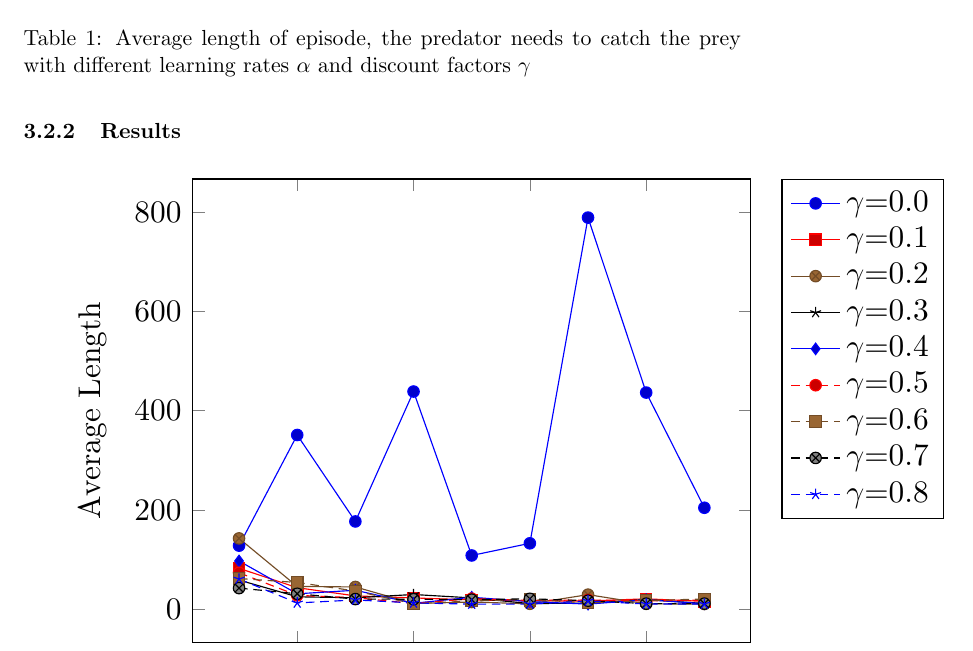
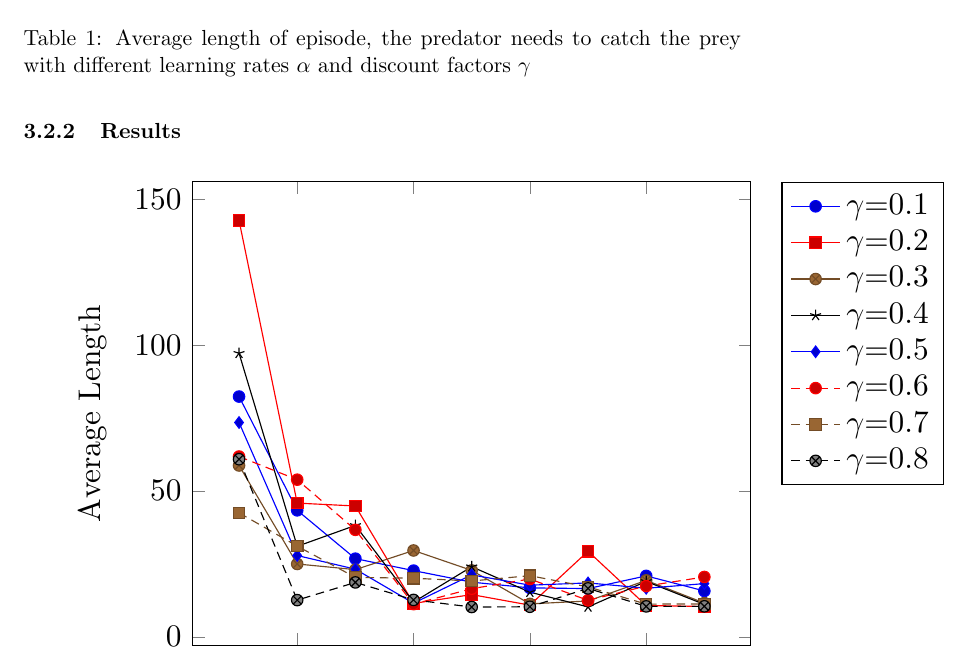
Before and after one commit to jaivalis/aa, a LaTeX document (aa-report2/aa-report2.tex): part of page 6 of 8, cut so that both start at the same text. Compiled offline with pdfLaTeX.

Commit message:
Deleted gamma 0.0 from plot

```diff
--- a/aa-report2/aa-report2.tex
+++ b/aa-report2/aa-report2.tex
@@ -186,8 +186,6 @@ The expected outcome is that high learning rates tend to always replace the curr
 \begin{tikzpicture}
 \begin{axis}[xlabel={$\alpha$},ylabel={Average Length}, legend style={at={(1.2,1)},anchor=north,legend cell align=left}]
 
-\addplot table[x index=0,y index=1,col sep=comma] {discountvsalpha.dat};
-\addlegendentry{$\gamma$=0.0}% y index+1 since humans count from 1
 
 \addplot table[x index=0,y index=2,col sep=comma] {discountvsalpha.dat};
 \addlegendentry{$\gamma$=0.1}
```
Also changed, not shown: aa-report2/aa-report2.pdf.
